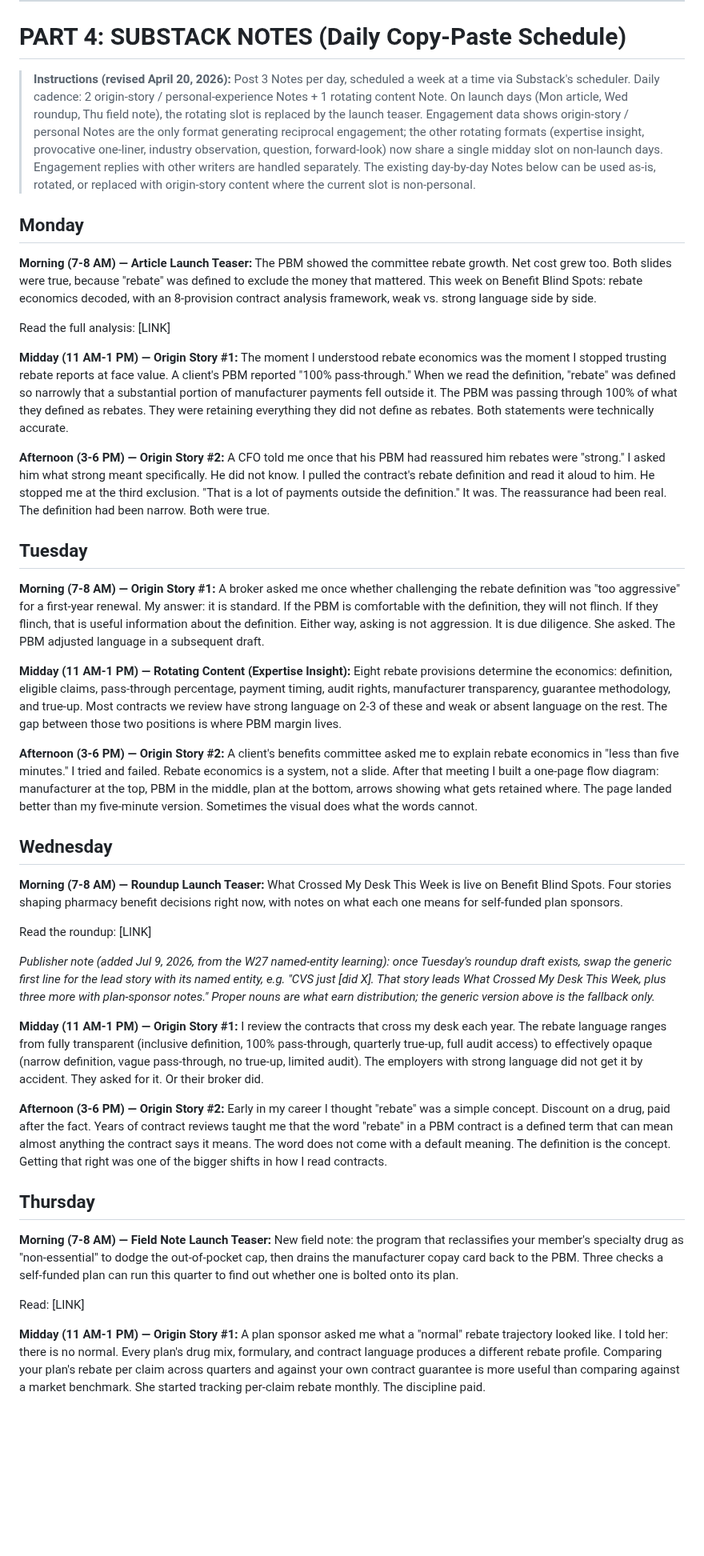
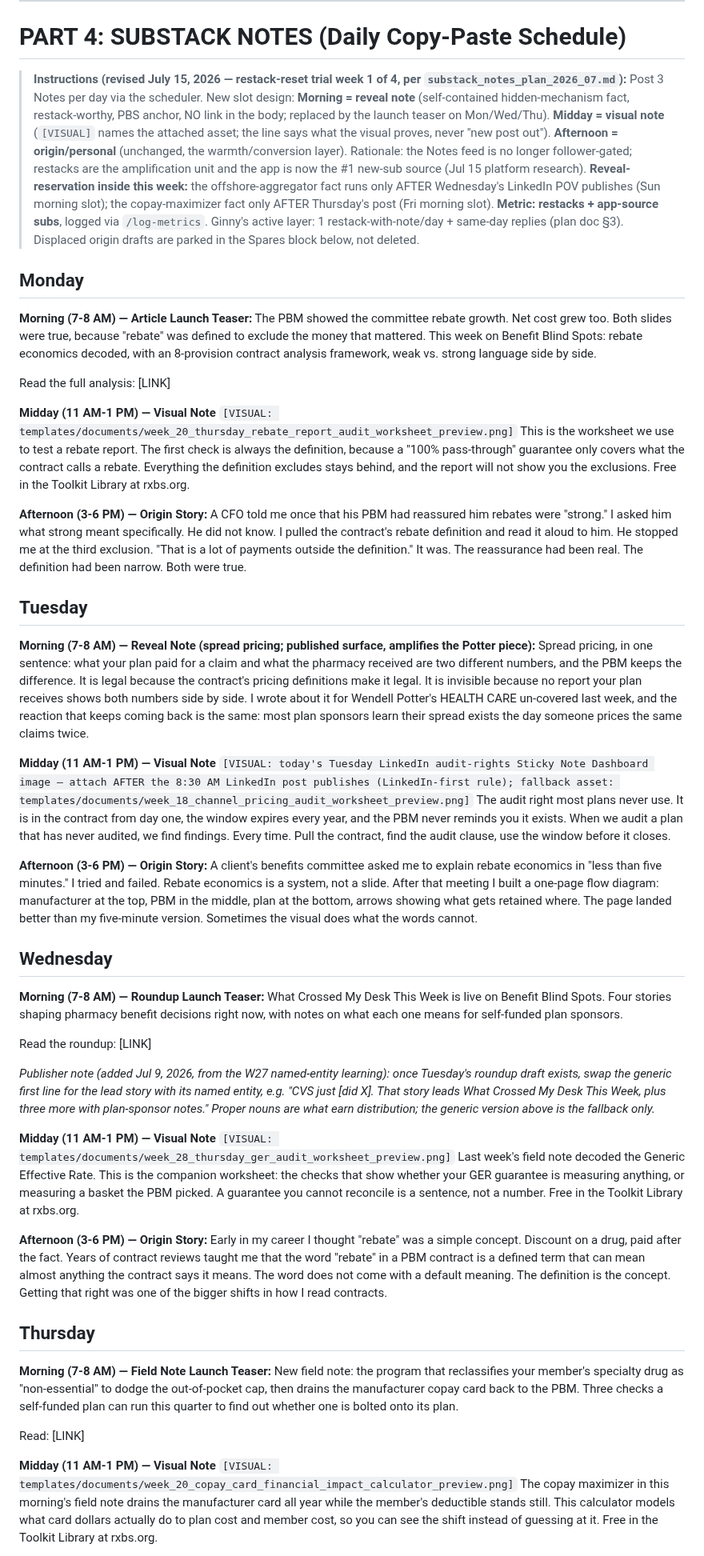
Before and after one commit to crispjb-ui/pbs-content, a Markdown page: newsletters/week_29_rebate_economics.md, the part around one of its changes. Shown at 80% size. Drawn GitHub-style; blank space fills up the shorter version.

```diff
--- a/newsletters/week_29_rebate_economics.md
+++ b/newsletters/week_29_rebate_economics.md
@@ -739,7 +739,7 @@ Get next Monday's deep dive on Site-of-Care Optimization in your inbox: benefitb
 
 # PART 4: SUBSTACK NOTES (Daily Copy-Paste Schedule)
 
-> **Instructions (revised April 20, 2026):** Post 3 Notes per day, scheduled a week at a time via Substack's scheduler. Daily cadence: 2 origin-story / personal-experience Notes + 1 rotating content Note. On launch days (Mon article, Wed roundup, Thu field note), the rotating slot is replaced by the launch teaser. Engagement data shows origin-story / personal Notes are the only format generating reciprocal engagement; the other rotating formats (expertise insight, provocative one-liner, industry observation, question, forward-look) now share a single midday slot on non-launch days. Engagement replies with other writers are handled separately. The existing day-by-day Notes below can be used as-is, rotated, or replaced with origin-story content where the current slot is non-personal.
+> **Instructions (revised July 15, 2026 — restack-reset trial week 1 of 4, per `substack_notes_plan_2026_07.md`):** Post 3 Notes per day via the scheduler. New slot design: **Morning = reveal note** (self-contained hidden-mechanism fact, restack-worthy, PBS anchor, NO link in the body; replaced by the launch teaser on Mon/Wed/Thu). **Midday = visual note** (`[VISUAL]` names the attached asset; the line says what the visual proves, never "new post out"). **Afternoon = origin/personal** (unchanged, the warmth/conversion layer). Rationale: the Notes feed is no longer follower-gated; restacks are the amplification unit and the app is now the #1 new-sub source (Jul 15 platform research). **Reveal-reservation inside this week:** the offshore-aggregator fact runs only AFTER Wednesday's LinkedIn POV publishes (Sun morning slot); the copay-maximizer fact only AFTER Thursday's post (Fri morning slot). **Metric: restacks + app-source subs**, logged via `/log-metrics`. Ginny's active layer: 1 restack-with-note/day + same-day replies (plan doc §3). Displaced origin drafts are parked in the Spares block below, not deleted.
 
 ## Monday
 
@@ -748,21 +748,21 @@ The PBM showed the committee rebate growth. Net cost grew too. Both slides were
 
 Read the full analysis: [LINK]
 
-**Midday (11 AM-1 PM) — Origin Story #1:**
-The moment I understood rebate economics was the moment I stopped trusting rebate reports at face value. A client's PBM reported "100% pass-through." When we read the definition, "rebate" was defined so narrowly that a substantial portion of manufacturer payments fell outside it. The PBM was passing through 100% of what they defined as rebates. They were retaining everything they did not define as rebates. Both statements were technically accurate.
+**Midday (11 AM-1 PM) — Visual Note** `[VISUAL: templates/documents/week_20_thursday_rebate_report_audit_worksheet_preview.png]`
+This is the worksheet we use to test a rebate report. The first check is always the definition, because a "100% pass-through" guarantee only covers what the contract calls a rebate. Everything the definition excludes stays behind, and the report will not show you the exclusions. Free in the Toolkit Library at rxbs.org.
 
-**Afternoon (3-6 PM) — Origin Story #2:**
+**Afternoon (3-6 PM) — Origin Story:**
 A CFO told me once that his PBM had reassured him rebates were "strong." I asked him what strong meant specifically. He did not know. I pulled the contract's rebate definition and read it aloud to him. He stopped me at the third exclusion. "That is a lot of payments outside the definition." It was. The reassurance had been real. The definition had been narrow. Both were true.
 
 ## Tuesday
 
-**Morning (7-8 AM) — Origin Story #1:**
-A broker asked me once whether challenging the rebate definition was "too aggressive" for a first-year renewal. My answer: it is standard. If the PBM is comfortable with the definition, they will not flinch. If they flinch, that is useful information about the definition. Either way, asking is not aggression. It is due diligence. She asked. The PBM adjusted language in a subsequent draft.
+**Morning (7-8 AM) — Reveal Note (spread pricing; published surface, amplifies the Potter piece):**
+Spread pricing, in one sentence: what your plan paid for a claim and what the pharmacy received are two different numbers, and the PBM keeps the difference. It is legal because the contract's pricing definitions make it legal. It is invisible because no report your plan receives shows both numbers side by side. I wrote about it for Wendell Potter's HEALTH CARE un-covered last week, and the reaction that keeps coming back is the same: most plan sponsors learn their spread exists the day someone prices the same claims twice.
 
-**Midday (11 AM-1 PM) — Rotating Content (Expertise Insight):**
-Eight rebate provisions determine the economics: definition, eligible claims, pass-through percentage, payment timing, audit rights, manufacturer transparency, guarantee methodology, and true-up. Most contracts we review have strong language on 2-3 of these and weak or absent language on the rest. The gap between those two positions is where PBM margin lives.
+**Midday (11 AM-1 PM) — Visual Note** `[VISUAL: today's Tuesday LinkedIn audit-rights Sticky Note Dashboard image — attach AFTER the 8:30 AM LinkedIn post publishes (LinkedIn-first rule); fallback asset: templates/documents/week_18_channel_pricing_audit_worksheet_preview.png]`
+The audit right most plans never use. It is in the contract from day one, the window expires every year, and the PBM never reminds you it exists. When we audit a plan that has never audited, we find findings. Every time. Pull the contract, find the audit clause, use the window before it closes.
 
-**Afternoon (3-6 PM) — Origin Story #2:**
+**Afternoon (3-6 PM) — Origin Story:**
 A client's benefits committee asked me to explain rebate economics in "less than five minutes." I tried and failed. Rebate economics is a system, not a slide. After that meeting I built a one-page flow diagram: manufacturer at the top, PBM in the middle, plan at the bottom, arrows showing what gets retained where. The page landed better than my five-minute version. Sometimes the visual does what the words cannot.
 
 ## Wednesday
@@ -774,10 +774,10 @@ Read the roundup: [LINK]
 
 _Publisher note (added Jul 9, 2026, from the W27 named-entity learning): once Tuesday's roundup draft exists, swap the generic first line for the lead story with its named entity, e.g. "CVS just [did X]. That story leads What Crossed My Desk This Week, plus three more with plan-sponsor notes." Proper nouns are what earn distribution; the generic version above is the fallback only._
 
-**Midday (11 AM-1 PM) — Origin Story #1:**
-I review the contracts that cross my desk each year. The rebate language ranges from fully transparent (inclusive definition, 100% pass-through, quarterly true-up, full audit access) to effectively opaque (narrow definition, vague pass-through, no true-up, limited audit). The employers with strong language did not get it by accident. They asked for it. Or their broker did.
+**Midday (11 AM-1 PM) — Visual Note** `[VISUAL: templates/documents/week_28_thursday_ger_audit_worksheet_preview.png]`
+Last week's field note decoded the Generic Effective Rate. This is the companion worksheet: the checks that show whether your GER guarantee is measuring anything, or measuring a basket the PBM picked. A guarantee you cannot reconcile is a sentence, not a number. Free in the Toolkit Library at rxbs.org.
 
-**Afternoon (3-6 PM) — Origin Story #2:**
+**Afternoon (3-6 PM) — Origin Story:**
 Early in my career I thought "rebate" was a simple concept. Discount on a drug, paid after the fact. Years of contract reviews taught me that the word "rebate" in a PBM contract is a defined term that can mean almost anything the contract says it means. The word does not come with a default meaning. The definition is the concept. Getting that right was one of the bigger shifts in how I read contracts.
 
 ## Thursday
@@ -787,6 +787,6 @@ New field note: the program that reclassifies your member's specialty drug as "n
 
 Read: [LINK]
 
-**Midday (11 AM-1 PM) — Origin Story #1:**
-A plan sponsor asked me what a "normal" rebate trajectory looked like. I told her: there is no normal. Every plan's drug mix, formulary, and contract language produces a different rebate profile. Comparing your plan's rebate per claim across quarters and against your own contract guarantee is more useful than comparing against a market benchmark. She started tracking per-claim rebate monthly. The discipline paid.
+**Midday (11 AM-1 PM) — Visual Note** `[VISUAL: templates/documents/week_20_copay_card_financial_impact_calculator_preview.png]`
+The copay maximizer in this morning's field note drains the manufacturer card all year while the member's deductible stands still. This calculator models what card dollars actually do to plan cost and member cost, so you can see the shift instead of guessing at it. Free in the Toolkit Library at rxbs.org.
 
```
Also changed, not shown: other parts of newsletters/week_29_rebate_economics.md (+29 -16 lines).
